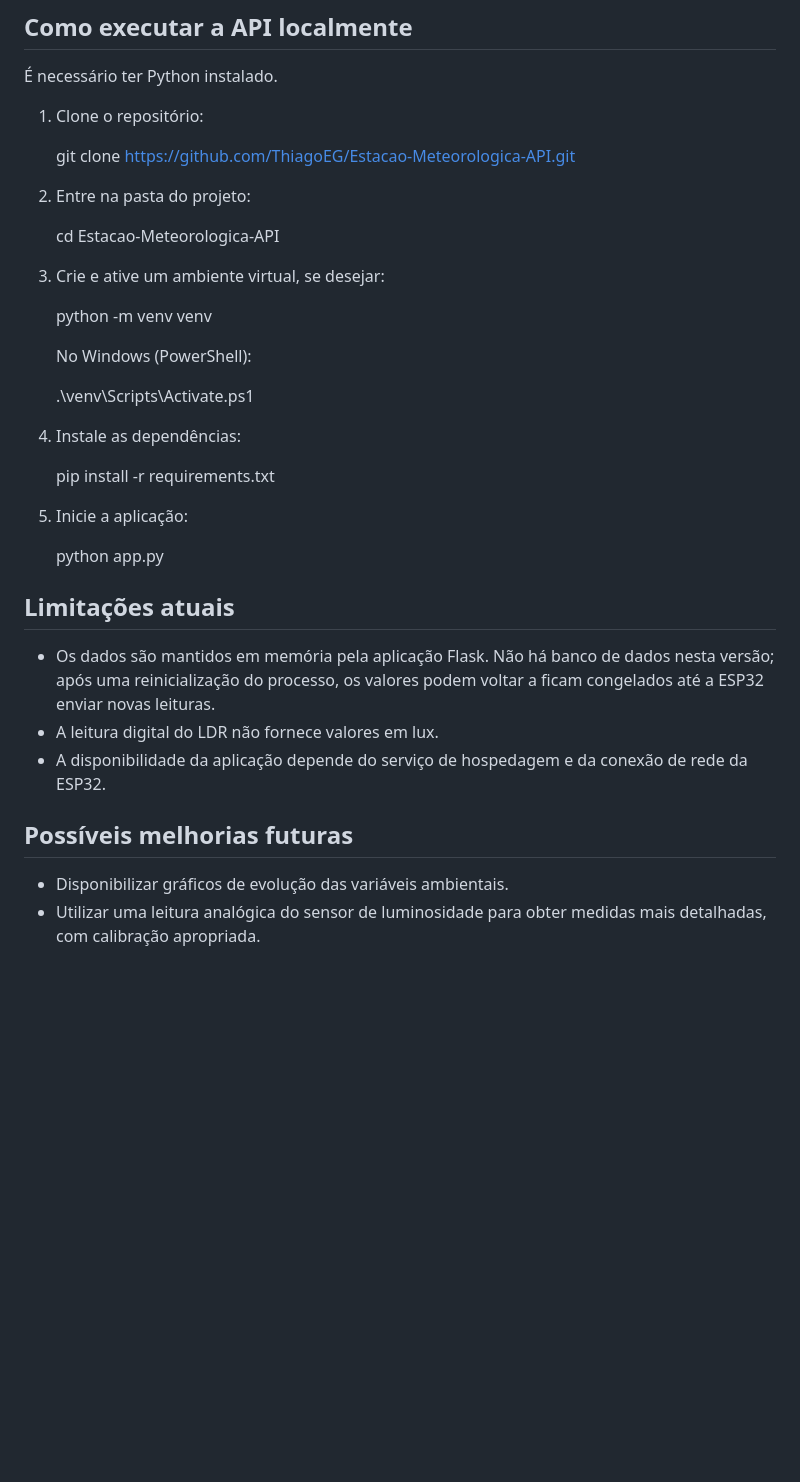
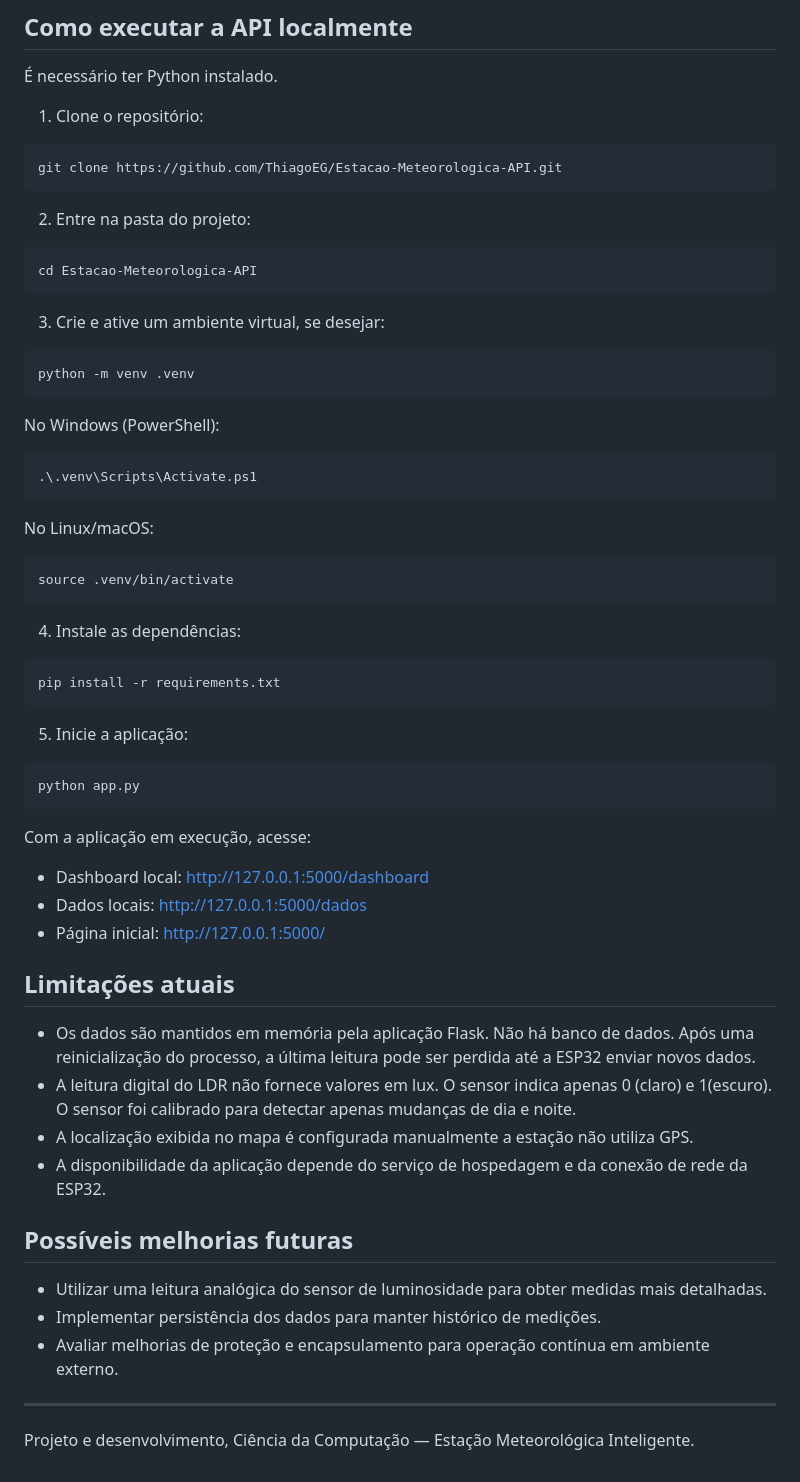
Before and after one commit to ThiagoEG/Estacao-Meteorologica-API, a Markdown page: readme.md, the part around the change printed below. Drawn GitHub-style; blank space fills up the shorter version.

````diff
--- a/readme.md
+++ b/readme.md
@@ -172,39 +226,65 @@ A frequência de consulta da dashboard é independente da frequência de leitura
 
 1. Clone o repositório:
 
-
-   git clone https://github.com/ThiagoEG/Estacao-Meteorologica-API.git
-
+```bash
+git clone https://github.com/ThiagoEG/Estacao-Meteorologica-API.git
+```
 
 2. Entre na pasta do projeto:
 
-
-   cd Estacao-Meteorologica-API
-
+```bash
+cd Estacao-Meteorologica-API
+```
 
 3. Crie e ative um ambiente virtual, se desejar:
 
-   python -m venv venv
+```bash
+python -m venv .venv
+```
 
-   No Windows (PowerShell):
+No Windows (PowerShell):
 
-   .\venv\Scripts\Activate.ps1
+```powershell
+.\.venv\Scripts\Activate.ps1
+```
+
+No Linux/macOS:
+
+```bash
+source .venv/bin/activate
+```
 
 4. Instale as dependências:
 
-   pip install -r requirements.txt
+```bash
+pip install -r requirements.txt
+```
 
 5. Inicie a aplicação:
 
-   python app.py
+```bash
+python app.py
+```
+
+Com a aplicação em execução, acesse:
+
+- Dashboard local: http://127.0.0.1:5000/dashboard
+- Dados locais: http://127.0.0.1:5000/dados
+- Página inicial: http://127.0.0.1:5000/
 
 ## Limitações atuais
 
-- Os dados são mantidos em memória pela aplicação Flask. Não há banco de dados nesta versão; após uma reinicialização do processo, os valores podem voltar a ficam congelados até a ESP32 enviar novas leituras.
-- A leitura digital do LDR não fornece valores em lux.
+- Os dados são mantidos em memória pela aplicação Flask. Não há banco de dados. Após uma reinicialização do processo, a última leitura pode ser perdida até a ESP32 enviar novos dados.
+- A leitura digital do LDR não fornece valores em lux. O sensor indica apenas 0 (claro) e 1(escuro). O sensor foi calibrado para detectar apenas mudanças de dia e noite.
+- A localização exibida no mapa é configurada manualmente a estação não utiliza GPS.
 - A disponibilidade da aplicação depende do serviço de hospedagem e da conexão de rede da ESP32.
 
 ## Possíveis melhorias futuras
 
-- Disponibilizar gráficos de evolução das variáveis ambientais.
-- Utilizar uma leitura analógica do sensor de luminosidade para obter medidas mais detalhadas, com calibração apropriada.
+- Utilizar uma leitura analógica do sensor de luminosidade para obter medidas mais detalhadas.
+- Implementar persistência dos dados para manter histórico de medições.
+- Avaliar melhorias de proteção e encapsulamento para operação contínua em ambiente externo.
+
+---
+
+Projeto e desenvolvimento, Ciência da Computação — Estação Meteorológica Inteligente.
````
Also changed, not shown: other parts of readme.md (+119 -65 lines), media/Geral.jpg (added), media/Sensores.jpg (added), media/diagrama_eletrico.jpg (added), 3 other files.
